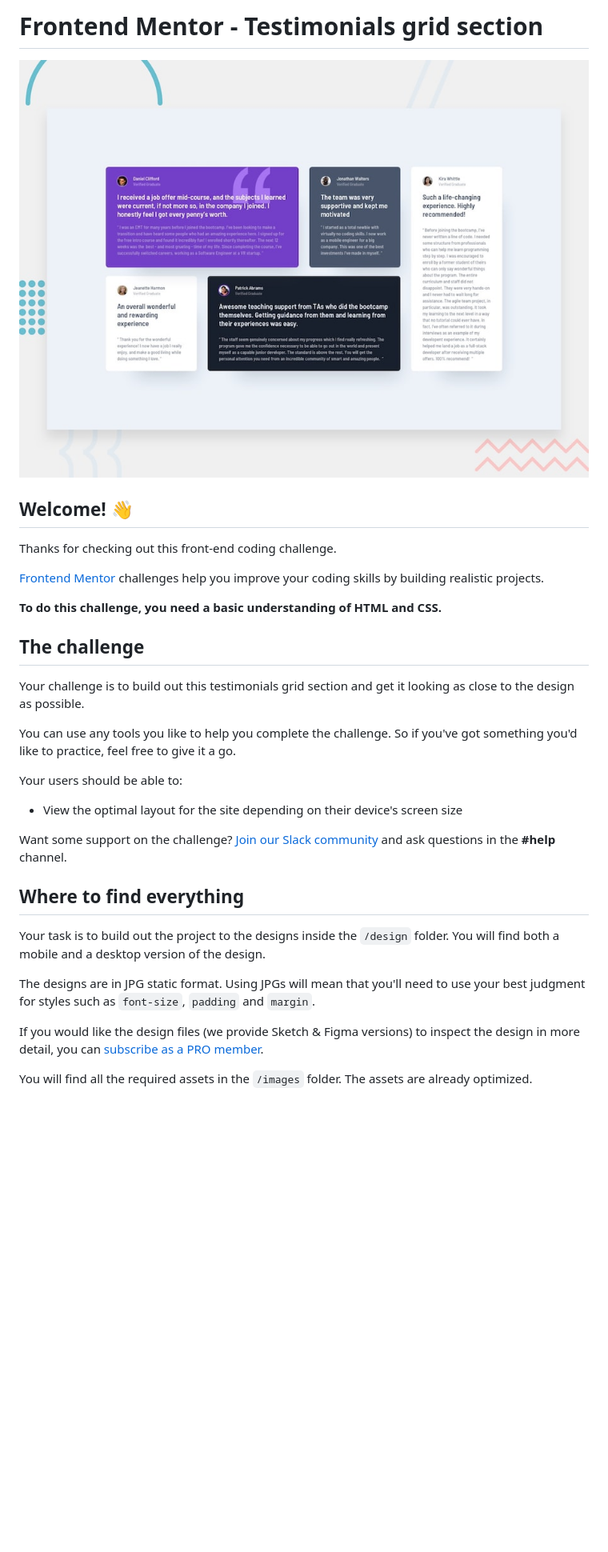
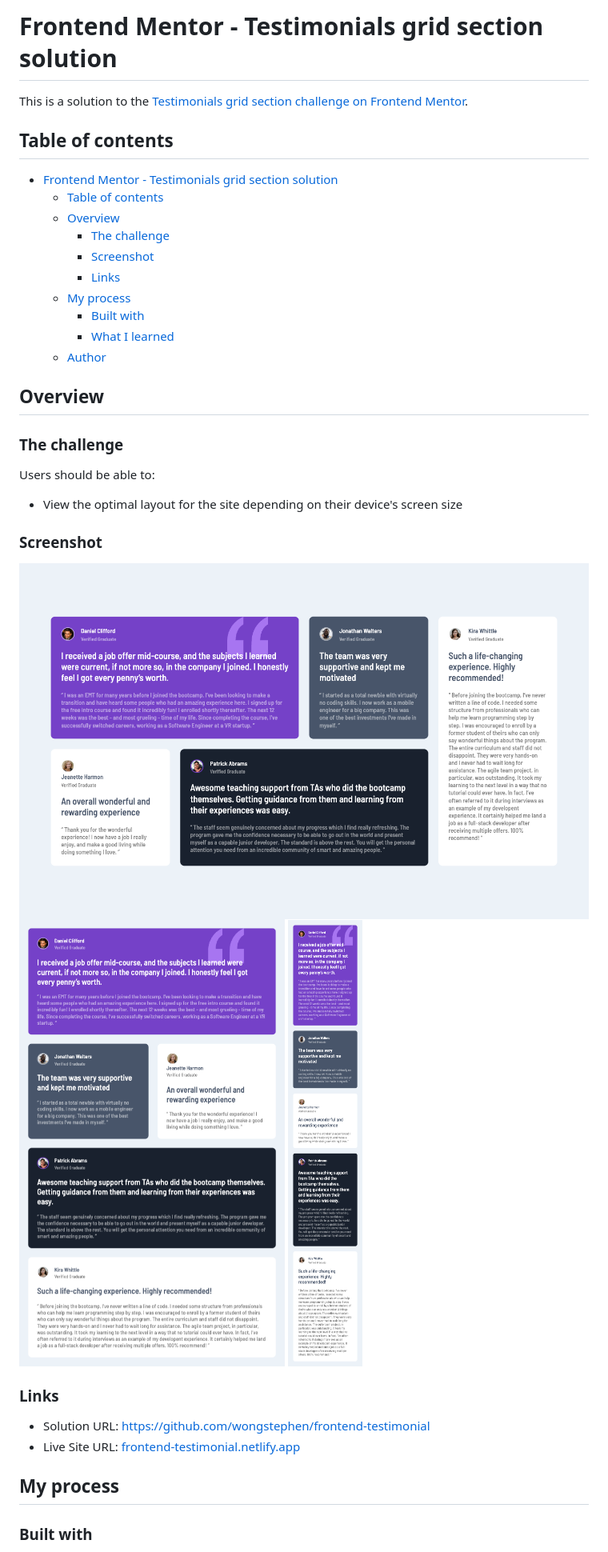
Before and after one commit to wongstephen/frontend-testimonial, a Markdown page: README.md, the part around one of its changes. Shown at 80% size. GitHub-like rendering; pictures changed too: images/screenshot-desktop.png (added), images/screenshot-mobile.png (added), images/screenshot-tablet.png (added); blank space fills up the shorter version.

```diff
--- a/README.md
+++ b/README.md
@@ -1,34 +1,40 @@
-# Frontend Mentor - Testimonials grid section
+# Frontend Mentor - Testimonials grid section solution
 
-![Design preview for the Testimonials grid section coding challenge](./design/desktop-preview.jpg)
+This is a solution to the [Testimonials grid section challenge on Frontend Mentor](https://www.frontendmentor.io/challenges/testimonials-grid-section-Nnw6J7Un7).
 
-## Welcome! 👋
+## Table of contents
 
-Thanks for checking out this front-end coding challenge.
+- [Frontend Mentor - Testimonials grid section solution](#frontend-mentor---testimonials-grid-section-solution)
+  - [Table of contents](#table-of-contents)
+  - [Overview](#overview)
+    - [The challenge](#the-challenge)
+    - [Screenshot](#screenshot)
+    - [Links](#links)
+  - [My process](#my-process)
+    - [Built with](#built-with)
+    - [What I learned](#what-i-learned)
+  - [Author](#author)
 
-[Frontend Mentor](https://www.frontendmentor.io) challenges help you improve your coding skills by building realistic projects.
+## Overview
 
-**To do this challenge, you need a basic understanding of HTML and CSS.**
+### The challenge
 
-## The challenge
-
-Your challenge is to build out this testimonials grid section and get it looking as close to the design as possible.
-
-You can use any tools you like to help you complete the challenge. So if you've got something you'd like to practice, feel free to give it a go.
-
-Your users should be able to:
+Users should be able to:
 
 - View the optimal layout for the site depending on their device's screen size
 
-Want some support on the challenge? [Join our Slack community](https://www.frontendmentor.io/slack) and ask questions in the **#help** channel.
+### Screenshot
 
-## Where to find everything
+<img src="images/screenshot-desktop.png" alt="desktop screenshot" />
+<img src="images/screenshot-tablet.png" alt="tablet screenshot" />
+<img src="images/screenshot-mobile.png" alt="mobile screenshot" />
 
-Your task is to build out the project to the designs inside the `/design` folder. You will find both a mobile and a desktop version of the design.
+### Links
 
-The designs are in JPG static format. Using JPGs will mean that you'll need to use your best judgment for styles such as `font-size`, `padding` and `margin`.
+- Solution URL: [https://github.com/wongstephen/frontend-testimonial](https://github.com/wongstephen/frontend-testimonial)
+- Live Site URL: [frontend-testimonial.netlify.app](frontend-testimonial.netlify.app)
 
-If you would like the design files (we provide Sketch & Figma versions) to inspect the design in more detail, you can [subscribe as a PRO member](https://www.frontendmentor.io/pro).
+## My process
 
-You will find all the required assets in the `/images` folder. The assets are already optimized.
+### Built with
 
```
Also changed, not shown: other parts of README.md (+9 -54 lines), README-template.md (deleted, +0 -110 lines).
